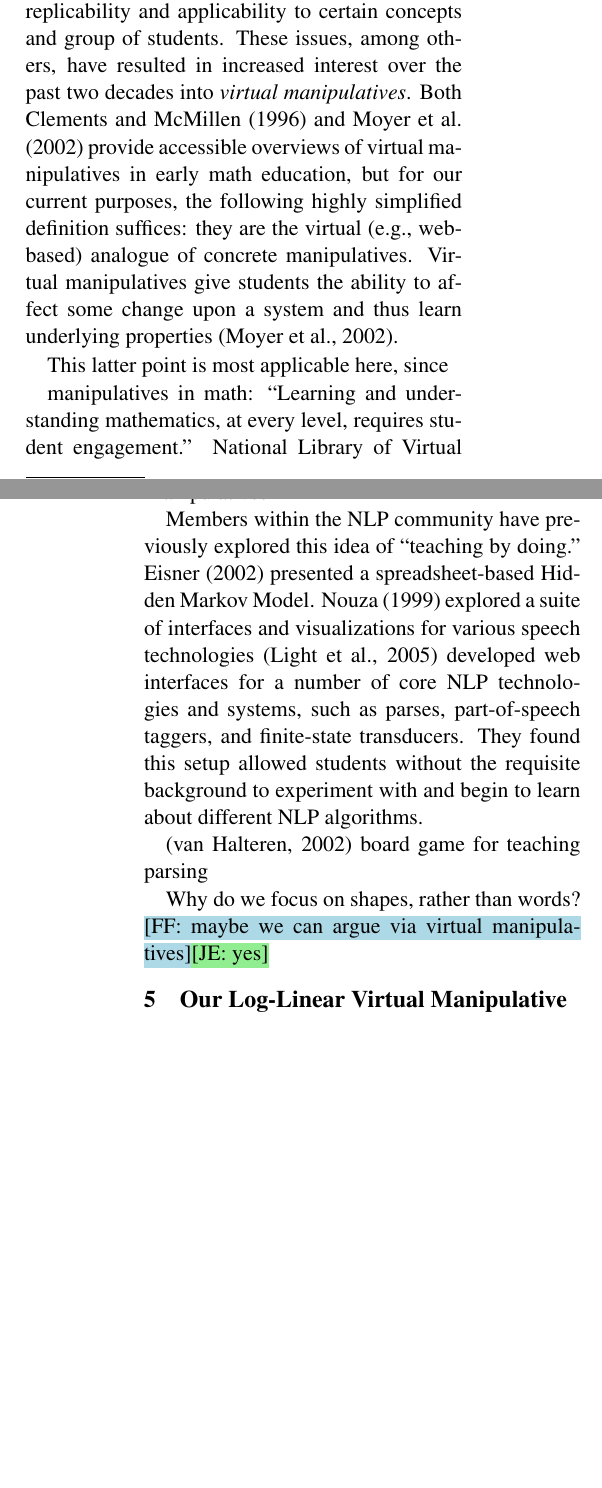
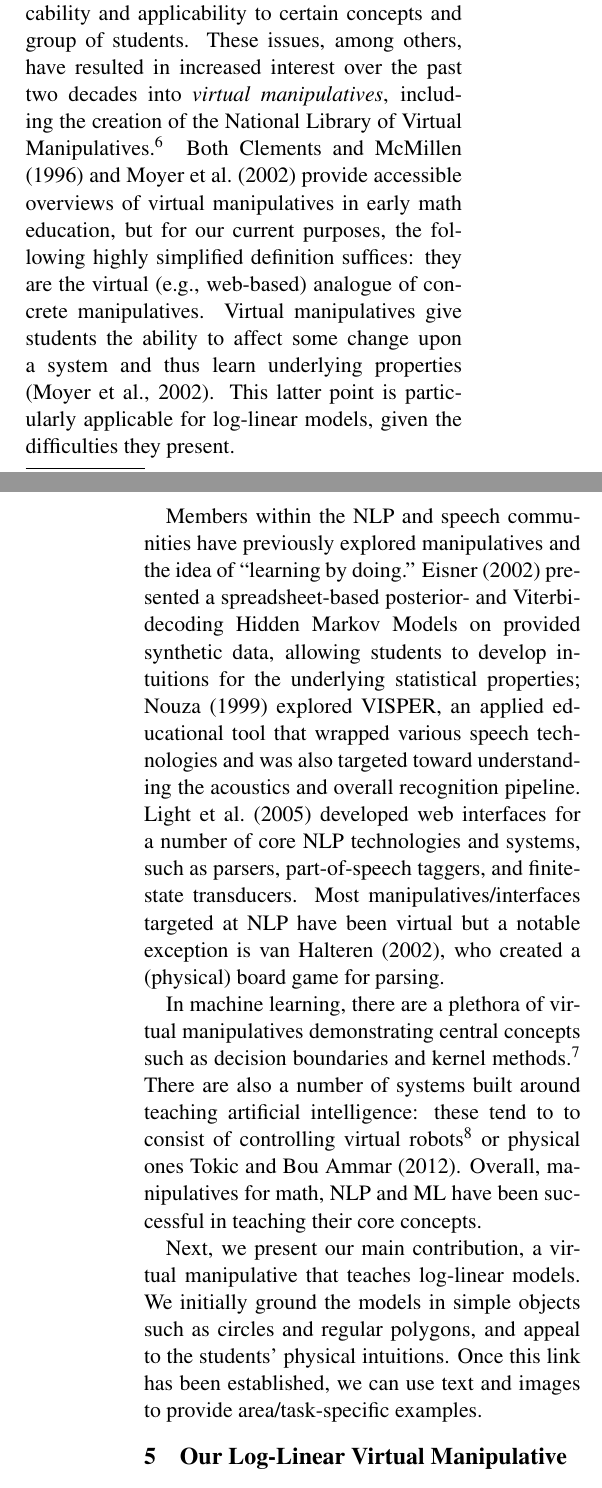
Before and after one commit to fmof/loglin, a LaTeX paper (paper/tnlp2013.tex): two parts of the columns of pages 3 and 4 of 12 before the commit and two parts of the columns of pages 3 and 4 of 13 after it, joined at a grey line, cut so that both start at the same text, the shorter picture padded with empty space. Compiled offline with pdfLaTeX.

Commit message:
done with section 5

```diff
--- a/paper/tnlp2013.tex
+++ b/paper/tnlp2013.tex
@@ -267,14 +267,14 @@ on the effectiveness of manipulatives.
 
 Using concrete manipulatives has been shown effective but they present certain problems, including procurement
 of the necessary materials, replicability and applicability to certain concepts and group of students. These issues, among others, have
-resulted in increased interest over the past two decades into \textit{virtual manipulatives}.
+resulted in increased interest over the past two decades into \textit{virtual manipulatives}, including the creation of
+the National Library of Virtual Manipulatives.\footnote{\url{nlvm.usu.edu/en/nav/vlibrary.html} and
+\url{enlvm.usu.edu/ma/nav/doc/intro.jsp}}
 Both \newcite{clements1996concrete} and \newcite{moyer2002virtual} provide accessible overviews of
 virtual manipulatives in early math education, but for our current purposes, the following highly simplified definition
 suffices: they are the virtual (e.g., web-based) analogue of concrete manipulatives. Virtual manipulatives give students the
 ability to affect some change upon a system and thus learn underlying properties \cite{moyer2002virtual}.
-
-This latter point is most applicable here,
-since
+This latter point is particularly applicable for log-linear models, given the difficulties they present.
 
 \Commented{
 "Clements and Sarama
@@ -297,22 +297,29 @@ or reading and writing numbers’’" \cite{linder2011early}
   these abstract models.}
 }
 
+Members within the NLP and speech communities have previously explored manipulatives and the idea of
+``learning by doing.''
+\newcite{eisner-2002-tnlp} presented a spreadsheet-based posterior- and Viterbi-decoding Hidden Markov Models
+on provided synthetic data, allowing students to develop intuitions for the underlying statistical properties;
+\newcite{nouza1999teaching} explored VISPER, an applied educational tool that wrapped various speech technologies and
+was also targeted toward understanding the acoustics and overall recognition pipeline.
+\newcite{light-tnlp-2005} developed web interfaces for a number of core NLP technologies and systems, such as parsers, part-of-speech
+taggers, and finite-state transducers.
+Most manipulatives/interfaces targeted at NLP have been virtual but a notable exception is \newcite{halteren-tnlp-2002},
+who created a (physical) board game for parsing.
 
+In machine learning, there are a plethora of virtual manipulatives demonstrating central concepts such
+as decision boundaries and kernel methods.\footnote{\url{cs.cmu.edu/~ggordon/SVMs/svm-applet.html}, i.a.}
+There are also a number of systems built around teaching artificial intelligence: these tend to to consist of controlling
+virtual robots\footnote{E.g., \url{http://www-inst.eecs.berkeley.edu/~cs188/pacman/pacman.html}}
+%, or \url{http://www.cs.rochester.edu/trac/quagents}}
+or physical ones \newcite{tokic2012robot}.
+Overall, manipulatives for math, NLP and ML have been successful in teaching their core concepts.
 
-
-manipulatives in math: ``Learning and understanding mathematics, at every level, requires student engagement.''
-National Library of Virtual Manipulatives\footnote{\url{nlvm.usu.edu/en/nav/vlibrary.html}}
-
-Members within the NLP community have previously explored this idea of ``teaching by doing.''
-\newcite{eisner-2002-tnlp} presented a spreadsheet-based Hidden Markov Model.
-\newcite{nouza1999teaching} explored a suite of interfaces and visualizations for various speech technologies
-\cite{light-tnlp-2005} developed web interfaces for a number of core NLP technologies and systems, such as parses, part-of-speech
-taggers, and finite-state transducers. They found this setup allowed students without the requisite background to experiment with and
-begin to learn about different NLP algorithms.
-
-\cite{halteren-tnlp-2002}  board game for teaching parsing
-
-Why do we focus on shapes, rather than words? \NoteFF{maybe we can argue via virtual manipulatives}\NoteJE{yes}
+Next, we present our main contribution, a virtual manipulative that teaches log-linear models. We initially ground
+the models in simple objects such as circles and regular polygons, and appeal to the
+students' physical intuitions. Once this link has been established, we can use text and images to provide area/task-specific
+examples.
 
 %%%%%%%%%%%%%%%%%%%%%%%%%%%%%%%%%%%
 %%%%%%%%%%%%%%%%%%%%%%%%%%%%%%%%%%%
```
Also changed, not shown: paper/tnlp.bib (+7 -0 lines).
